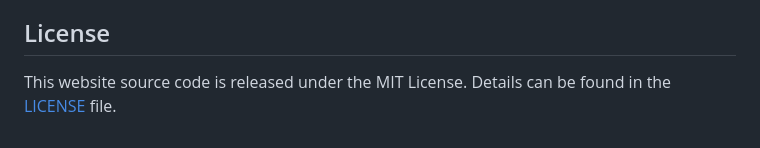
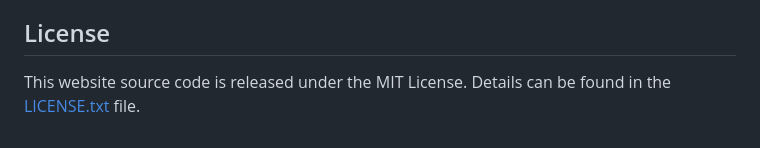
Before and after one commit to servy-win/servy-win.github.io, a Markdown page: README.md, the part around the change. Rendered like a GitHub page.

Commit message:
docs: update README.md

```diff
--- a/README.md
+++ b/README.md
@@ -87,4 +87,4 @@ The site is automatically deployed to GitHub Pages via GitHub Actions upon mergi
 
 ## License
 
-This website source code is released under the MIT License. Details can be found in the [LICENSE](https://github.com/servy-win/servy-win.github.io/blob/main/LICENSE.txt) file.
+This website source code is released under the MIT License. Details can be found in the [LICENSE.txt](https://github.com/servy-win/servy-win.github.io/blob/main/LICENSE.txt) file.
```
